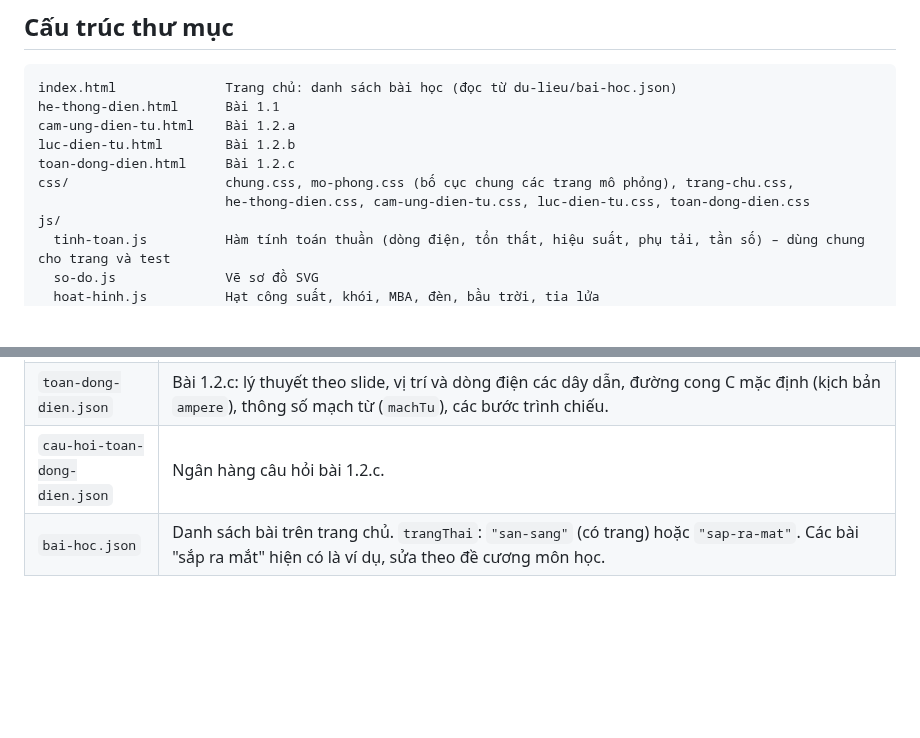
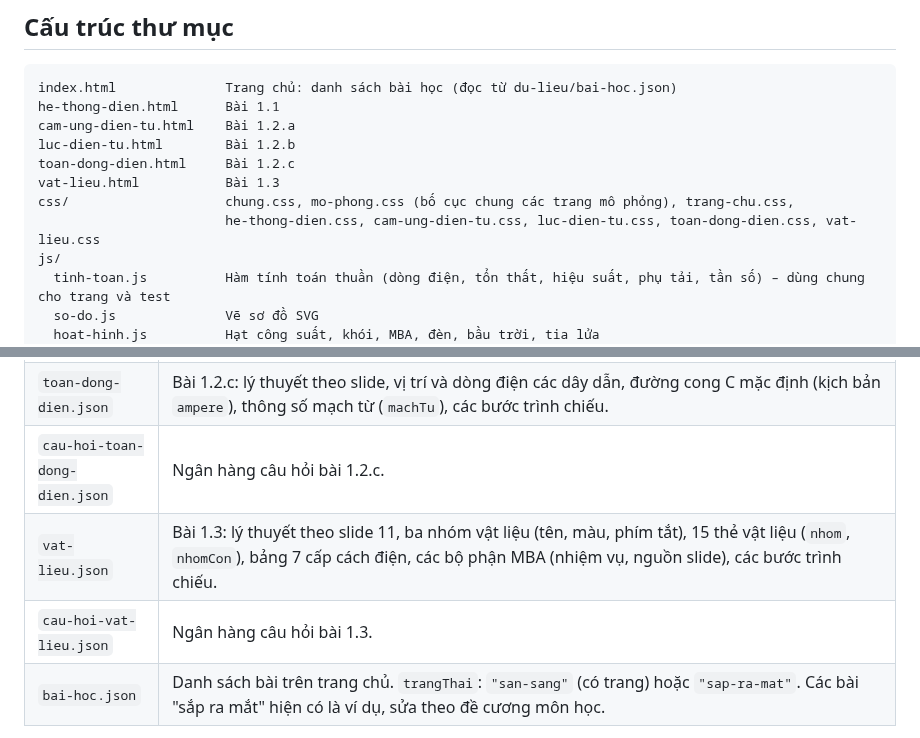
Before and after one commit to ngvthien89-stack/mo-phong-may-dien, a Markdown page: README.md, 2 parts joined by grey strips. Drawn GitHub-style; blank space fills up the shorter version.

```diff
--- a/README.md
+++ b/README.md
@@ -146,8 +172,9 @@ he-thong-dien.html      Bài 1.1
 cam-ung-dien-tu.html    Bài 1.2.a
 luc-dien-tu.html        Bài 1.2.b
 toan-dong-dien.html     Bài 1.2.c
+vat-lieu.html           Bài 1.3
 css/                    chung.css, mo-phong.css (bố cục chung các trang mô phỏng), trang-chu.css,
-                        he-thong-dien.css, cam-ung-dien-tu.css, luc-dien-tu.css, toan-dong-dien.css
+                        he-thong-dien.css, cam-ung-dien-tu.css, luc-dien-tu.css, toan-dong-dien.css, vat-lieu.css
 js/
   tinh-toan.js          Hàm tính toán thuần (dòng điện, tổn thất, hiệu suất, phụ tải, tần số) – dùng chung cho trang và test
   so-do.js              Vẽ sơ đồ SVG
@@ -190,6 +219,8 @@ Các khóa bắt đầu bằng `_` (ví dụ `_ghiChu`) chỉ là chú thích, t
 | `cau-hoi-luc-dien-tu.json` | Ngân hàng câu hỏi bài 1.2.b. |
 | `toan-dong-dien.json` | Bài 1.2.c: lý thuyết theo slide, vị trí và dòng điện các dây dẫn, đường cong C mặc định (kịch bản `ampere`), thông số mạch từ (`machTu`), các bước trình chiếu. |
 | `cau-hoi-toan-dong-dien.json` | Ngân hàng câu hỏi bài 1.2.c. |
+| `vat-lieu.json` | Bài 1.3: lý thuyết theo slide 11, ba nhóm vật liệu (tên, màu, phím tắt), 15 thẻ vật liệu (`nhom`, `nhomCon`), bảng 7 cấp cách điện, các bộ phận MBA (nhiệm vụ, nguồn slide), các bước trình chiếu. |
+| `cau-hoi-vat-lieu.json` | Ngân hàng câu hỏi bài 1.3. |
 | `bai-hoc.json` | Danh sách bài trên trang chủ. `trangThai`: `"san-sang"` (có trang) hoặc `"sap-ra-mat"`. Các bài "sắp ra mắt" hiện có là ví dụ, sửa theo đề cương môn học. |
 
 Sau khi sửa, chạy `npm test` (nếu máy có Node.js) để kiểm tra cấu trúc dữ liệu: test sẽ báo nếu thiếu trường,
```
Also changed, not shown: other parts of README.md (+28 -0 lines), docs/lo-trinh-chuong-1.md (+1 -1 lines), docs/prompts/1.3-vat-lieu-may-dien.md (added, +31 -0 lines), docs/anh/vat-lieu-1920x1080.png (added), 11 other files.
